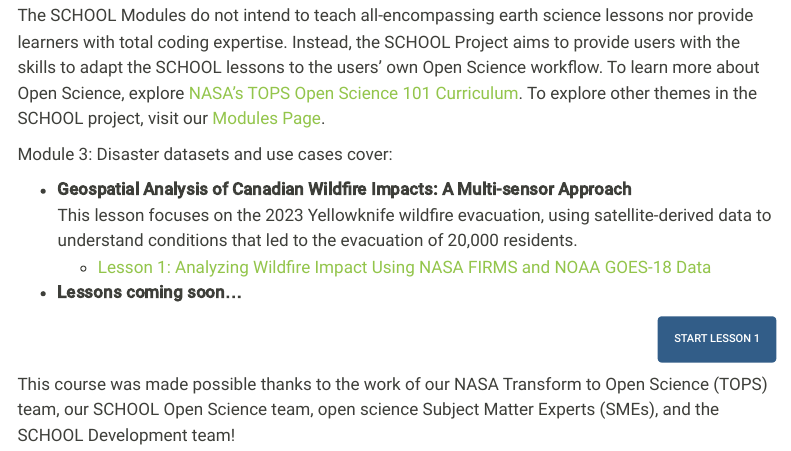
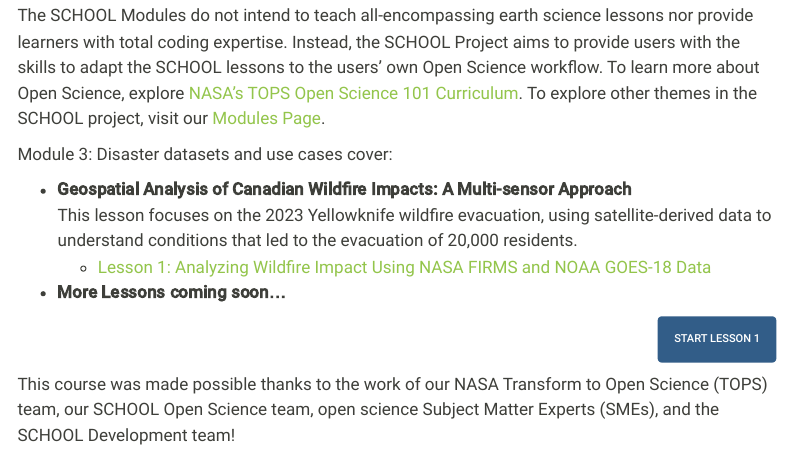
Before and after one commit to mdydych/TOPSTSCHOOL-disasters, a Quarto document (index.qmd): the page in a window 1100 px wide, from 550 px down. Rendered offline with R 4.5, knitr and Pandoc in place of Quarto, with nearby package versions; menus at the side of the page are left out.

Commit message:
Render html page from the quafile indexment

```diff
--- a/index.qmd
+++ b/index.qmd
@@ -22,7 +22,7 @@
 - **Geospatial Analysis of Canadian Wildfire Impacts: A Multi-sensor Approach**
    This lesson focuses on the 2023 Yellowknife wildfire evacuation, using satellite-derived data to understand conditions that led to the evacuation of 20,000 residents.
     - [Lesson 1: Analyzing Wildfire Impact Using NASA FIRMS and NOAA GOES-18 Data](https://ciesin-geospatial.github.io/TOPSTSCHOOL-disasters/m302-wildfire-assessment.html)
-- **Lessons coming soon...**
+- **More Lessons coming soon...**
 
 ::: {style="text-align: right;"}
 [Start Lesson 1](https://ciesin-geospatial.github.io/TOPSTSCHOOL-disasters/m302-wildfire-assessment.html){.btn .btn-primary .btn role="button"}
```
